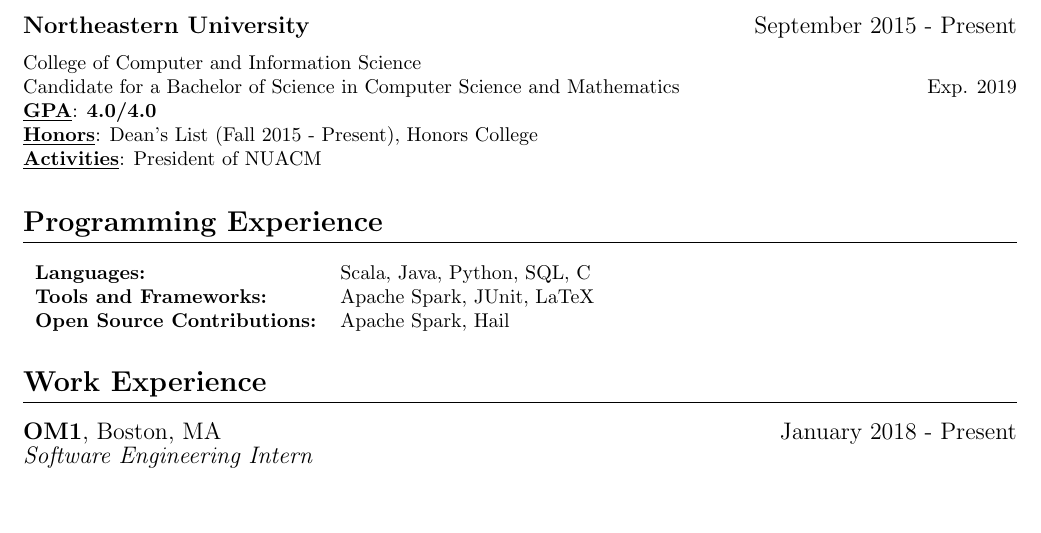
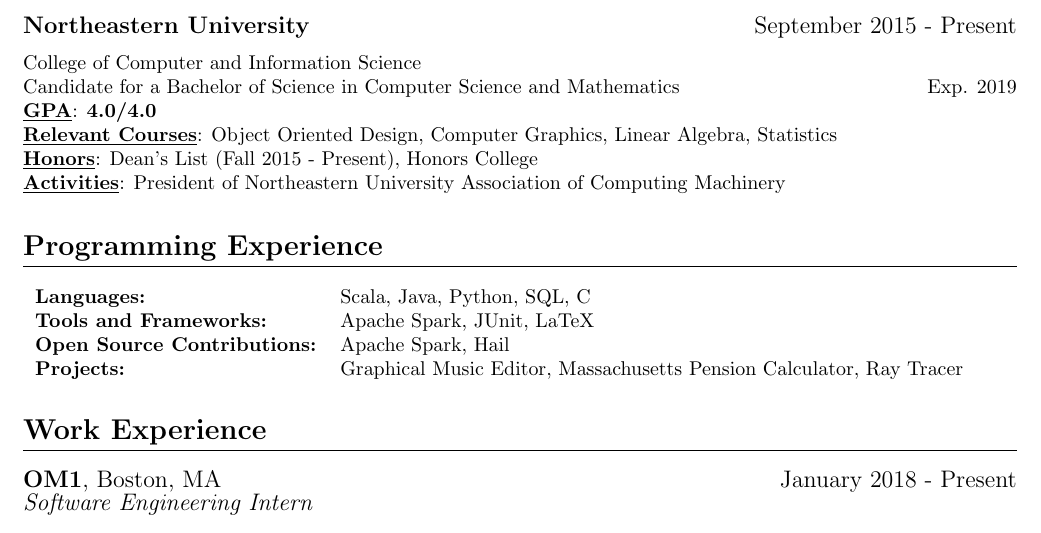
Before and after one commit to johnc1231/resume, a LaTeX CV (resume.tex): part of the page, cut so that both start at the same text, the shorter picture padded with empty space. Compiled offline with pdfLaTeX.

Commit message:
Added projects and relevant courses sections

```diff
--- a/resume.tex
+++ b/resume.tex
@@ -19,14 +19,16 @@
 College of Computer and Information Science\\
 Candidate for a Bachelor of Science in Computer Science and Mathematics \hspace*{\fill} Exp. 2019 \\
 \boldkeyvalue{GPA}{\textbf{4.0/4.0}} \\
+\boldkeyvalue{Relevant Courses}{Object Oriented Design, Computer Graphics, Linear Algebra, Statistics}\\
 \boldkeyvalue{Honors}{Dean's List (Fall 2015 - Present), Honors College} \\
-\boldkeyvalue{Activities}{President of NUACM}
+\boldkeyvalue{Activities}{President of Northeastern University Association of Computing Machinery}
 
 \section{Programming Experience}
 \begin{tabular}{l l}
 \textbf{Languages:} & Scala, Java, Python, SQL, C\\
 \textbf{Tools and Frameworks:} & Apache Spark, JUnit, LaTeX \\
-\textbf{Open Source Contributions:} & Apache Spark, Hail
+\textbf{Open Source Contributions:} & Apache Spark, Hail \\
+\textbf{Projects:} & Graphical Music Editor, Massachusetts Pension Calculator, Ray Tracer
 \end{tabular}
 
 \section{Work Experience}
```
